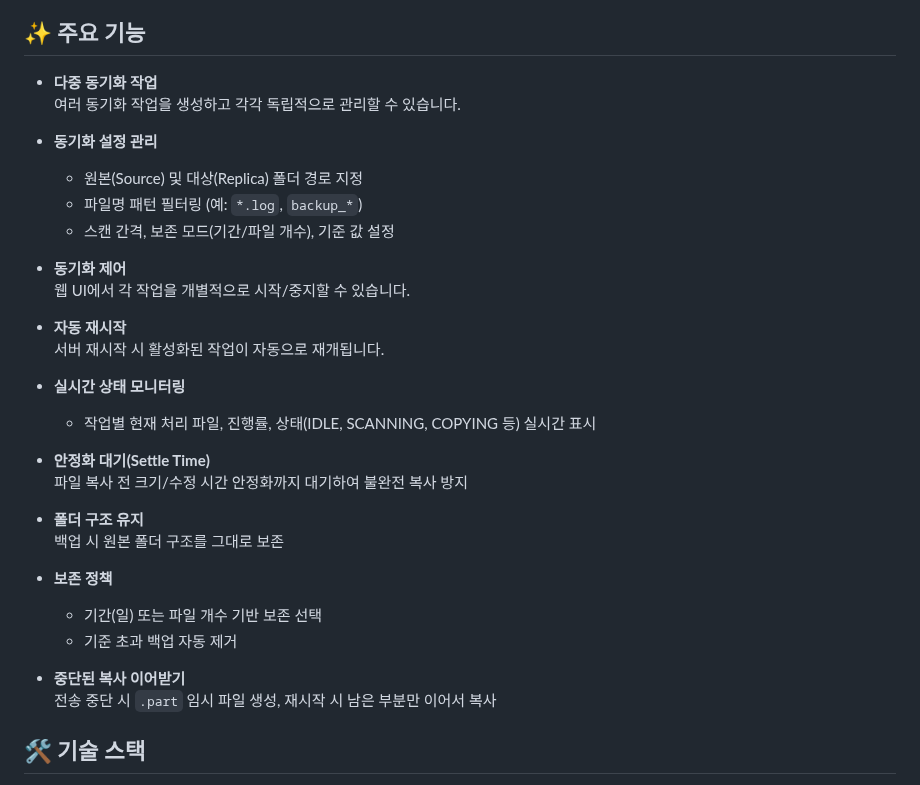
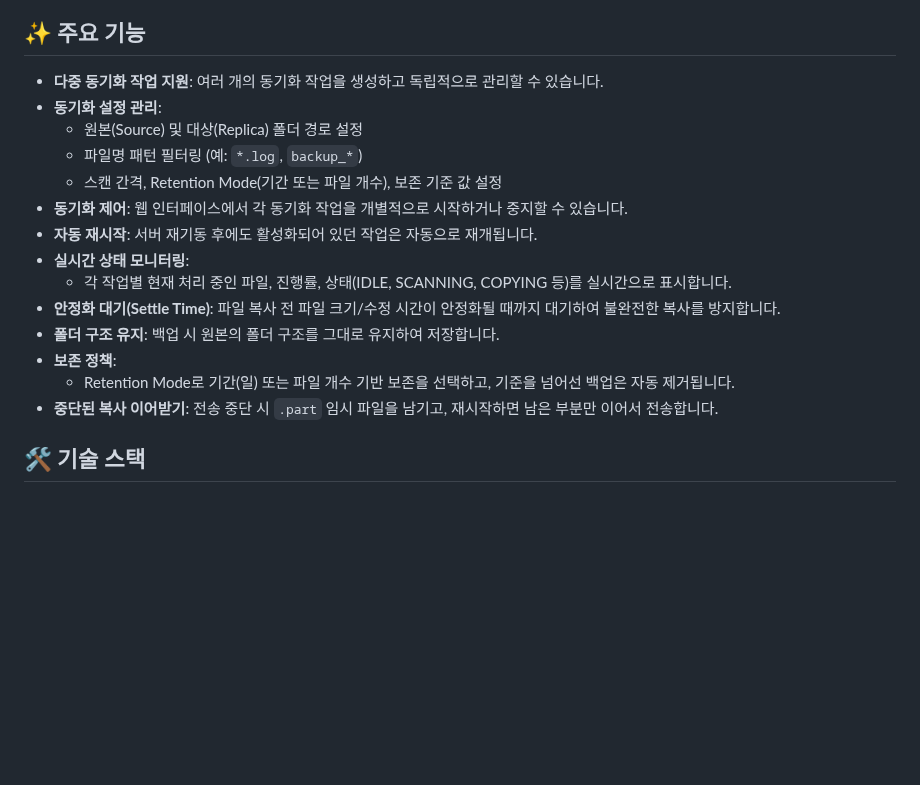
Before and after one commit to oot50674/Filesync-Web-UI, a Markdown page: README.md, the part around the change. Drawn GitHub-style; blank space fills up the shorter version.

```diff
--- a/README.md
+++ b/README.md
@@ -6,35 +6,20 @@
 **Filesync Web UI**는 로컬 파일 동기화 작업을 관리하고 모니터링하기 위한 웹 기반 인터페이스입니다.
 ## ✨ 주요 기능
 
-- **다중 동기화 작업**
-  여러 동기화 작업을 생성하고 각각 독립적으로 관리할 수 있습니다.
-
-- **동기화 설정 관리**
-  - 원본(Source) 및 대상(Replica) 폴더 경로 지정
+- **다중 동기화 작업 지원**: 여러 개의 동기화 작업을 생성하고 독립적으로 관리할 수 있습니다.
+- **동기화 설정 관리**:
+  - 원본(Source) 및 대상(Replica) 폴더 경로 설정
   - 파일명 패턴 필터링 (예: `*.log`, `backup_*`)
-  - 스캔 간격, 보존 모드(기간/파일 개수), 기준 값 설정
-
-- **동기화 제어**
-  웹 UI에서 각 작업을 개별적으로 시작/중지할 수 있습니다.
-
-- **자동 재시작**
-  서버 재시작 시 활성화된 작업이 자동으로 재개됩니다.
-
-- **실시간 상태 모니터링**
-  - 작업별 현재 처리 파일, 진행률, 상태(IDLE, SCANNING, COPYING 등) 실시간 표시
-
-- **안정화 대기(Settle Time)**
-  파일 복사 전 크기/수정 시간 안정화까지 대기하여 불완전 복사 방지
-
-- **폴더 구조 유지**
-  백업 시 원본 폴더 구조를 그대로 보존
-
-- **보존 정책**
-  - 기간(일) 또는 파일 개수 기반 보존 선택
-  - 기준 초과 백업 자동 제거
-
-- **중단된 복사 이어받기**
-  전송 중단 시 `.part` 임시 파일 생성, 재시작 시 남은 부분만 이어서 복사
+  - 스캔 간격, Retention Mode(기간 또는 파일 개수), 보존 기준 값 설정
+- **동기화 제어**: 웹 인터페이스에서 각 동기화 작업을 개별적으로 시작하거나 중지할 수 있습니다.
+- **자동 재시작**: 서버 재기동 후에도 활성화되어 있던 작업은 자동으로 재개됩니다.
+- **실시간 상태 모니터링**:
+  - 각 작업별 현재 처리 중인 파일, 진행률, 상태(IDLE, SCANNING, COPYING 등)를 실시간으로 표시합니다.
+- **안정화 대기(Settle Time)**: 파일 복사 전 파일 크기/수정 시간이 안정화될 때까지 대기하여 불완전한 복사를 방지합니다.
+- **폴더 구조 유지**: 백업 시 원본의 폴더 구조를 그대로 유지하여 저장합니다.
+- **보존 정책**:
+  - Retention Mode로 기간(일) 또는 파일 개수 기반 보존을 선택하고, 기준을 넘어선 백업은 자동 제거됩니다.
+- **중단된 복사 이어받기**: 전송 중단 시 `.part` 임시 파일을 남기고, 재시작하면 남은 부분만 이어서 전송합니다.
 
 ## 🛠 기술 스택
 
```
